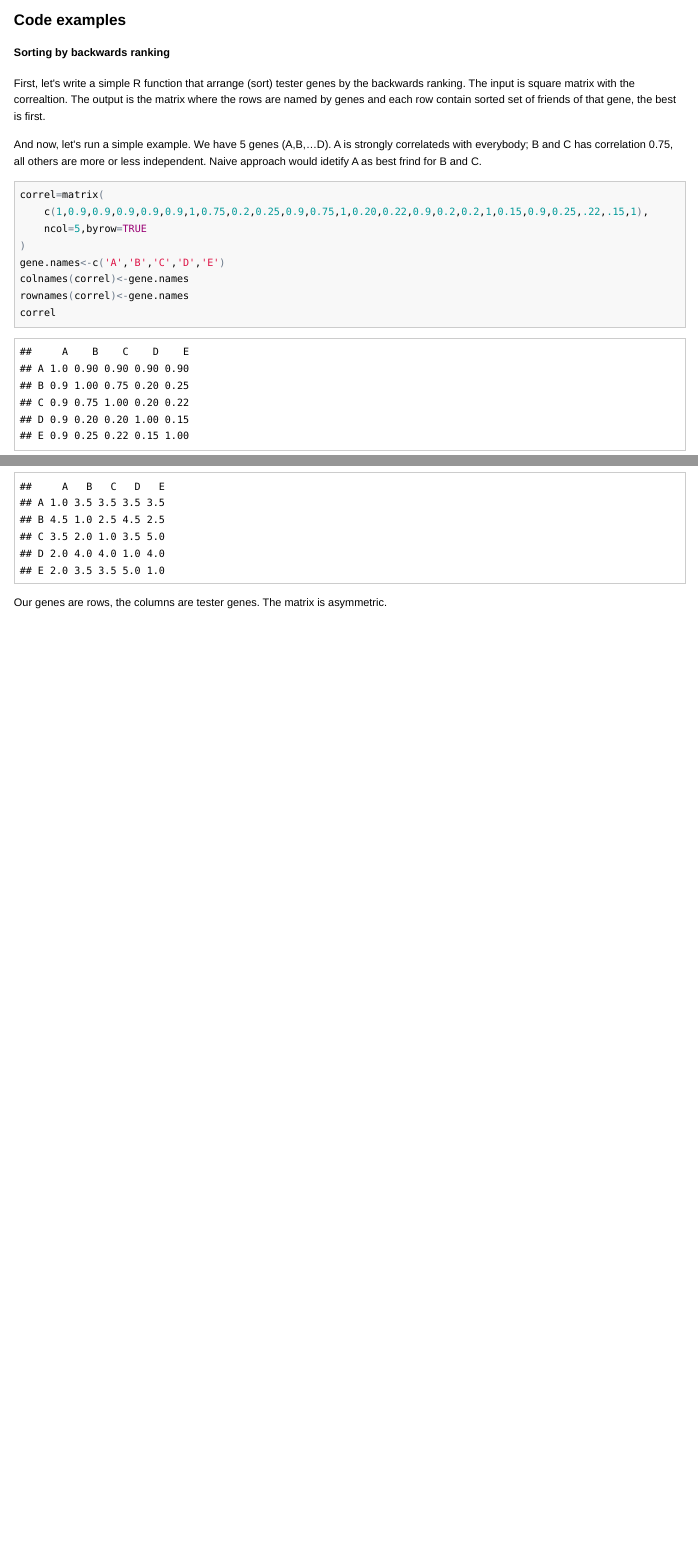
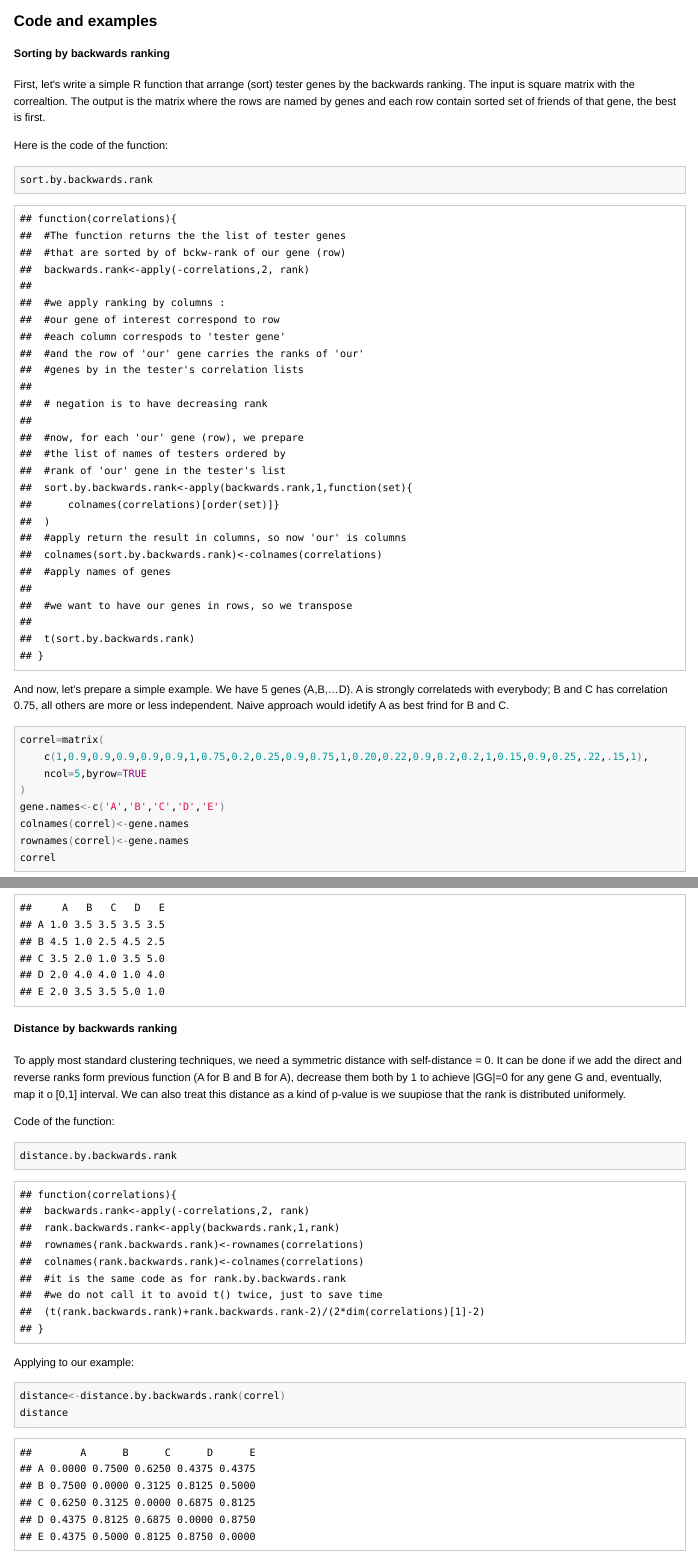
Before and after one commit to favorov/best-friends, an R Markdown document (RevRank.Rmd): the page in a window 1100 px wide, from 900 px down before the commit and from 440 px down after it, so that both start at the same text, and a second part further down, joined at a grey line. The pictures show the output file RevRank.html that the author committed with the source, opened offline.

Commit message:
distance function. Code is shown in Rmd by printing functions. keep.source=TRUE

````diff
--- a/RevRank.Rmd
+++ b/RevRank.Rmd
@@ -19,3 +19,5 @@ Suppose we have a kind of gene-to-gene correlation matrix. The closer the genes
 The backwards-rank approach we use here is based on a simple proposition that for a tested gene that is a friend of our gene (to be more formal, it is specifiacaly correlated with our gene of interest), the rank of our gene in the tested gene's correlations list is to be rather high. Otherwise, if the tested gene is a firend-of-everybody, our gene's rank in his list can be quite low, while the tester's gene rank in our list is still high. Thus, we gather the the 'where we are in his list' ranks and then we sort this ranks to create the best-friends list.
 
 
+```{r source, echo=FALSE}
+source('backwards.rank.R')
@@ -25,13 +24,17 @@ source('backwards.rank.R',echo=TRUE,max.deparse.length = 10000,continue.echo='')
 ```
 
-### Code examples
+### Code and examples
 
 #### Sorting by backwards ranking
 
 First, let's write a simple R function that arrange (sort) tester genes by the backwards ranking. The input is square matrix with the correaltion. The output is the matrix where the rows are named by genes and each row contain sorted set of friends of that gene, the best is first.
 
+Here is the code of the function:
+```{r show.sort.code}
+sort.by.backwards.rank
+```
 
-And now, let's run a simple example. We have 5 genes (A,B,...D). A is strongly correlateds with everybody; B and C has correlation 0.75, all others are more or less independent. Naive approach would idetify A as best frind for B and C.
+And now, let's prepare a simple example. We have 5 genes (A,B,...D). A is strongly correlateds with everybody; B and C has correlation 0.75, all others are more or less independent. Naive approach would idetify A as best frind for B and C.
 
 ```{r}
 correl=matrix(
@@ -66,2 +74,17 @@ rank.backward.ranks
 ```
-Our genes are rows, the columns are tester genes. The matrix is asymmetric.
+
+#### Distance by backwards ranking
+
+To apply most standard clustering techniques, we need a symmetric distance with self-distance = 0. It can be done if we add the direct and reverse ranks form previous function (A for B and B for A), decrease them both by 1 to achieve |GG|=0 for any gene G and, eventually, map it o [0,1] interval. We can also treat this distance as a kind of p-value is we suupiose that the rank is distributed uniformely.
+
+Code of the function:
+```{r show.distance.code}
+distance.by.backwards.rank
+```
+
+Applying to our example:
+
+```{r}
+distance<-distance.by.backwards.rank(correl)
+distance
+```
--- a/backwards.rank.R
+++ b/backwards.rank.R
@@ -27,7 +27,7 @@ sort.by.backwards.rank<-function(correlations){
 }
 
 
-rank.backwards.rank<-function(correlations){
+rank.by.backwards.rank<-function(correlations){
 	#this function returns the rank of bckw-rank of our gene (row)
 	#in the tester gene's list (column)
 	backwards.rank<-apply(-correlations,2, rank)
@@ -44,19 +44,11 @@ rank.backwards.rank<-function(correlations){
 }
 
 distance.by.backwards.rank<-function(correlations){
-	#this function returns the gene-to=-gene symmetric
-	#distance that is based of bckw-rank
-	#in the tester gene's list (column)
 	backwards.rank<-apply(-correlations,2, rank)
-
-	#see comments in sort.by.backwards.rank()
-
 	rank.backwards.rank<-apply(backwards.rank,1,rank)
-
-	# now, we rank tester by rank of our in the tester's list
-	# remember that our genes rows, testers are columns
 	rownames(rank.backwards.rank)<-rownames(correlations)
 	colnames(rank.backwards.rank)<-colnames(correlations)
-	#after t, our genes is row
-	(t(rank.backwards.rank)+rank.backwards.rank)/(2*dim(correlations)[1]-2)
+	#it is the same code as for rank.by.backwards.rank
+	#we do not call it to avoid t() twice, just to save time
+	(t(rank.backwards.rank)+rank.backwards.rank-2)/(2*dim(correlations)[1]-2)
 }
````
Also changed, not shown: RevRank.html, RevRank.Rmd (16 more changed lines).
